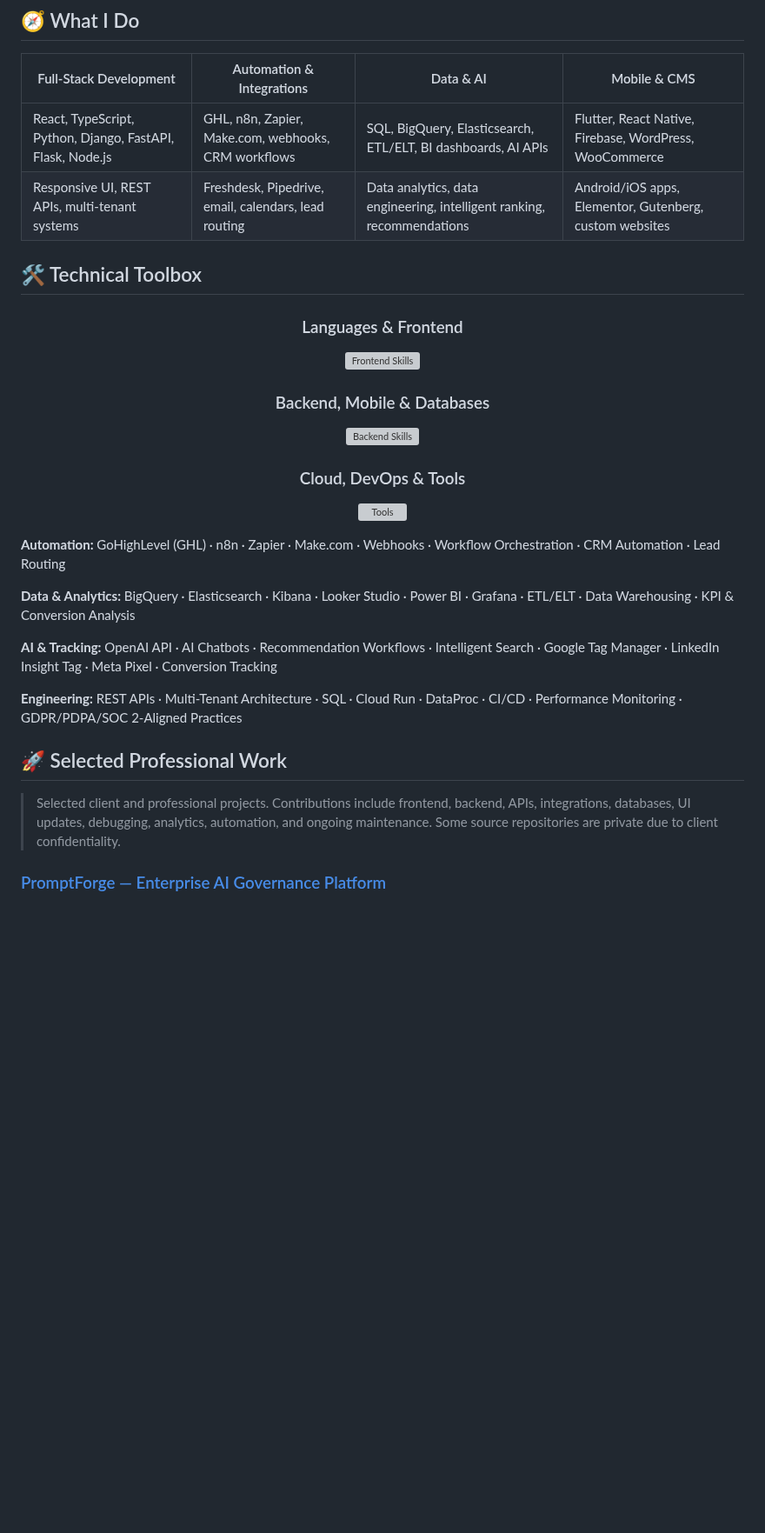
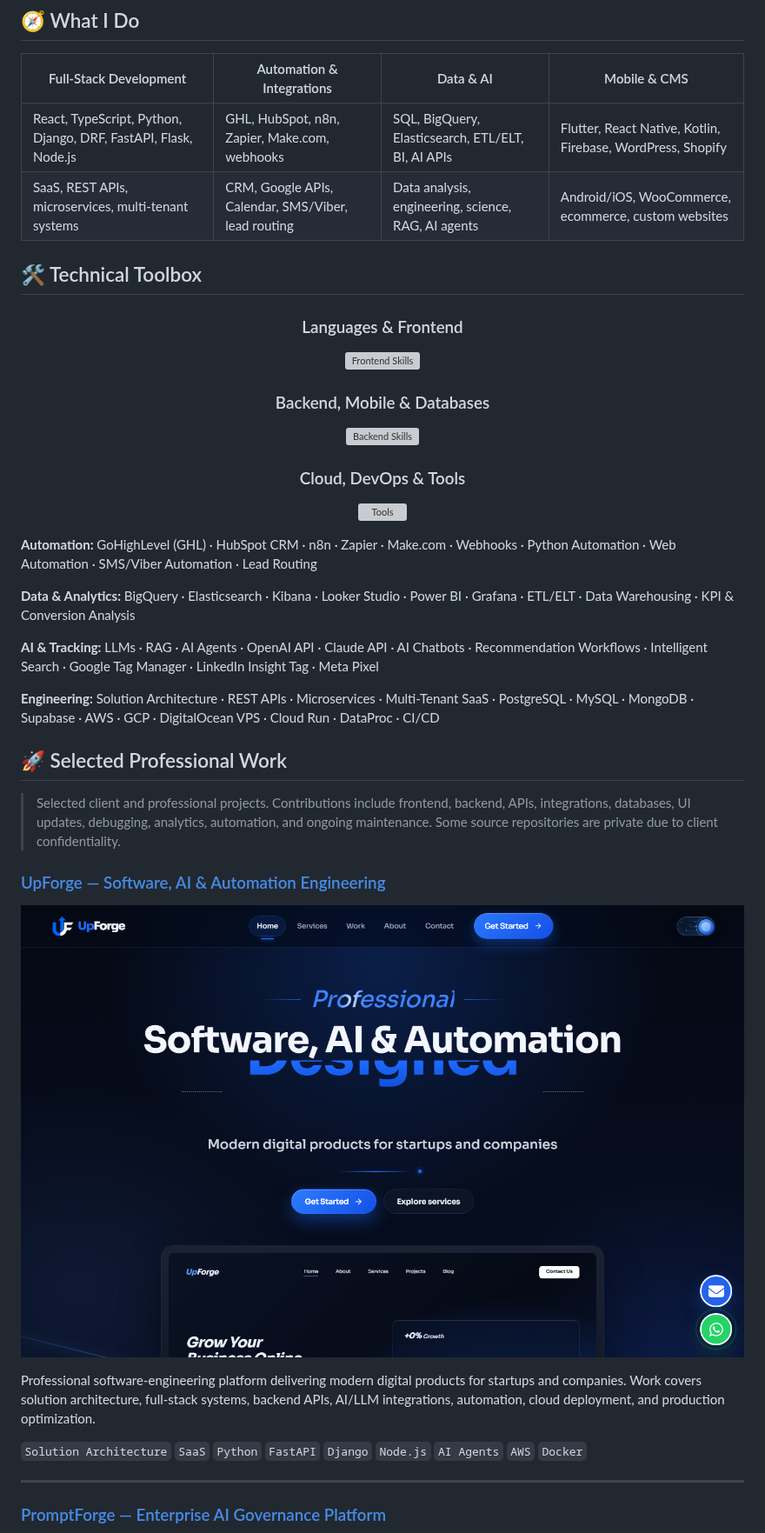
Before and after one commit to prodeveloperpy-hash/prodeveloperpy-hash, a Markdown page: README.md, the part around one of its changes. Shown at 87% size. Drawn GitHub-style; pictures changed too: assets/projects/upforge.png (added); blank space fills up the shorter version; grey boxes are pictures that could not be loaded.

```diff
--- a/README.md
+++ b/README.md
@@ -27,8 +29,8 @@ My work spans **frontend and backend development, APIs, third-party integrations
 
 | Full-Stack Development | Automation & Integrations | Data & AI | Mobile & CMS |
 |---|---|---|---|
-| React, TypeScript, Python, Django, FastAPI, Flask, Node.js | GHL, n8n, Zapier, Make.com, webhooks, CRM workflows | SQL, BigQuery, Elasticsearch, ETL/ELT, BI dashboards, AI APIs | Flutter, React Native, Firebase, WordPress, WooCommerce |
-| Responsive UI, REST APIs, multi-tenant systems | Freshdesk, Pipedrive, email, calendars, lead routing | Data analytics, data engineering, intelligent ranking, recommendations | Android/iOS apps, Elementor, Gutenberg, custom websites |
+| React, TypeScript, Python, Django, DRF, FastAPI, Flask, Node.js | GHL, HubSpot, n8n, Zapier, Make.com, webhooks | SQL, BigQuery, Elasticsearch, ETL/ELT, BI, AI APIs | Flutter, React Native, Kotlin, Firebase, WordPress, Shopify |
+| SaaS, REST APIs, microservices, multi-tenant systems | CRM, Google APIs, Calendar, SMS/Viber, lead routing | Data analysis, engineering, science, RAG, AI agents | Android/iOS, WooCommerce, ecommerce, custom websites |
 
 ## 🛠️ Technical Toolbox
 
@@ -48,17 +50,27 @@ My work spans **frontend and backend development, APIs, third-party integrations
 
 </div>
 
-**Automation:** GoHighLevel (GHL) · n8n · Zapier · Make.com · Webhooks · Workflow Orchestration · CRM Automation · Lead Routing
+**Automation:** GoHighLevel (GHL) · HubSpot CRM · n8n · Zapier · Make.com · Webhooks · Python Automation · Web Automation · SMS/Viber Automation · Lead Routing
 
 **Data & Analytics:** BigQuery · Elasticsearch · Kibana · Looker Studio · Power BI · Grafana · ETL/ELT · Data Warehousing · KPI & Conversion Analysis
 
-**AI & Tracking:** OpenAI API · AI Chatbots · Recommendation Workflows · Intelligent Search · Google Tag Manager · LinkedIn Insight Tag · Meta Pixel · Conversion Tracking
+**AI & Tracking:** LLMs · RAG · AI Agents · OpenAI API · Claude API · AI Chatbots · Recommendation Workflows · Intelligent Search · Google Tag Manager · LinkedIn Insight Tag · Meta Pixel
 
-**Engineering:** REST APIs · Multi-Tenant Architecture · SQL · Cloud Run · DataProc · CI/CD · Performance Monitoring · GDPR/PDPA/SOC 2-Aligned Practices
+**Engineering:** Solution Architecture · REST APIs · Microservices · Multi-Tenant SaaS · PostgreSQL · MySQL · MongoDB · Supabase · AWS · GCP · DigitalOcean VPS · Cloud Run · DataProc · CI/CD
 
 ## 🚀 Selected Professional Work
 
 > Selected client and professional projects. Contributions include frontend, backend, APIs, integrations, databases, UI updates, debugging, analytics, automation, and ongoing maintenance. Some source repositories are private due to client confidentiality.
+
+### [UpForge — Software, AI & Automation Engineering](https://upforge.us/)
+
+[![UpForge screenshot](assets/projects/upforge.png)](https://upforge.us/)
+
+Professional software-engineering platform delivering modern digital products for startups and companies. Work covers solution architecture, full-stack systems, backend APIs, AI/LLM integrations, automation, cloud deployment, and production optimization.
+
+`Solution Architecture` `SaaS` `Python` `FastAPI` `Django` `Node.js` `AI Agents` `AWS` `Docker`
+
+---
 
 ### [PromptForge — Enterprise AI Governance Platform](https://www.mypromptforge.com/)
 
```
Also changed, not shown: other parts of README.md (+61 -12 lines), assets/projects/tooli-art.png (added), 1 other file.
